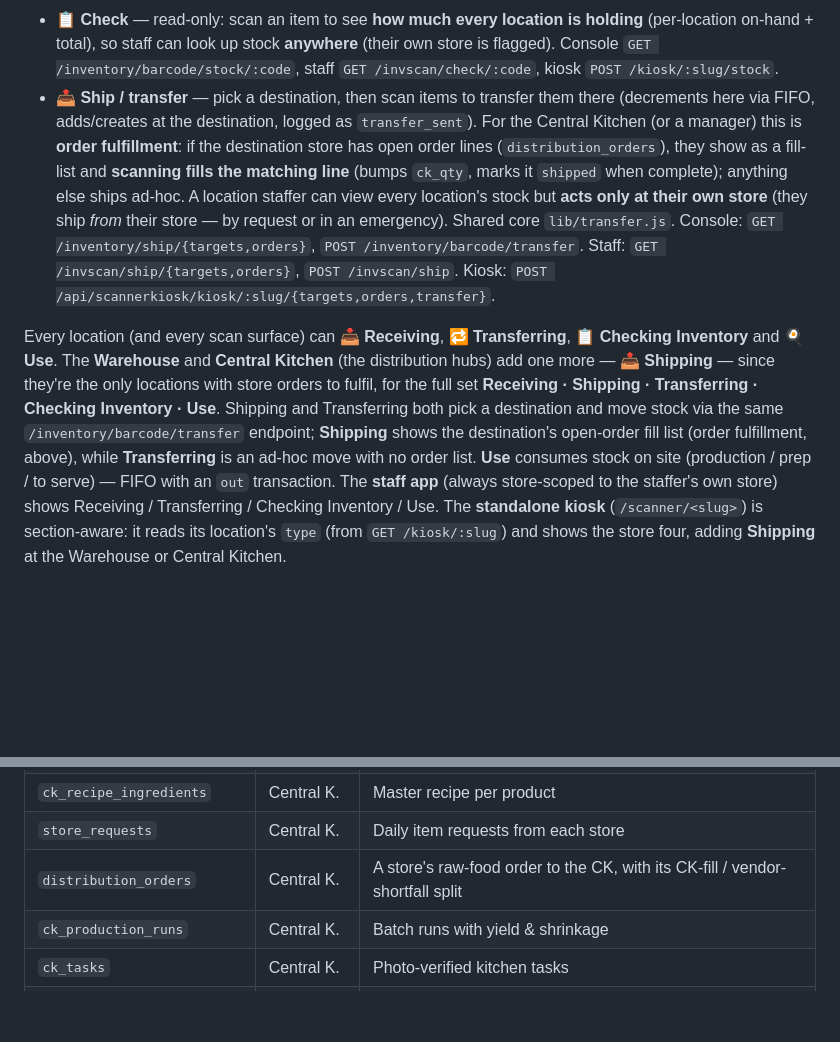
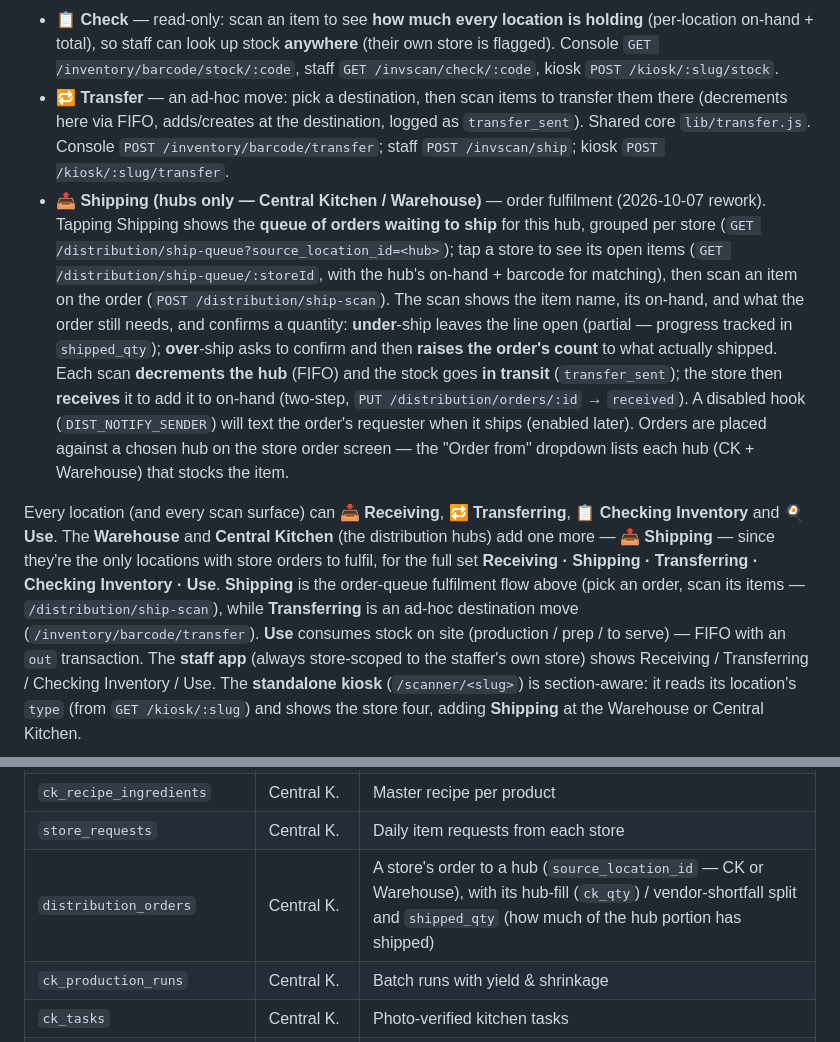
Before and after one commit to nolanle-gmail/pho-ha-noi, a Markdown page: docs/HANDBOOK.md, 2 parts joined by grey strips. GitHub-like rendering; blank space fills up the shorter version.

Commit message:
docs: shipping = hub order-queue scan-to-fulfil (CK + Warehouse)
Co-Authored-By: Claude Opus 4.8 <noreply@anthropic.com>

```diff
--- a/docs/HANDBOOK.md
+++ b/docs/HANDBOOK.md
@@ -741,24 +741,29 @@ The **net weight drives the quantity**: it pre-fills the amount on receive (adde
   (per-location on-hand + total), so staff can look up stock **anywhere** (their own store is
   flagged). Console `GET /inventory/barcode/stock/:code`, staff `GET /invscan/check/:code`,
   kiosk `POST /kiosk/:slug/stock`.
-- **📤 Ship / transfer** — pick a destination, then scan items to transfer them there
-  (decrements here via FIFO, adds/creates at the destination, logged as `transfer_sent`). For
-  the Central Kitchen (or a manager) this is **order fulfillment**: if the destination store has
-  open order lines (`distribution_orders`), they show as a fill-list and **scanning fills the
-  matching line** (bumps `ck_qty`, marks it `shipped` when complete); anything else ships ad-hoc.
-  A location staffer can view every location's stock but **acts only at their own store** (they
-  ship *from* their store — by request or in an emergency). Shared core `lib/transfer.js`.
-  Console: `GET /inventory/ship/{targets,orders}`, `POST /inventory/barcode/transfer`.
-  Staff: `GET /invscan/ship/{targets,orders}`, `POST /invscan/ship`.
-  Kiosk: `POST /api/scannerkiosk/kiosk/:slug/{targets,orders,transfer}`.
+- **🔁 Transfer** — an ad-hoc move: pick a destination, then scan items to transfer them there
+  (decrements here via FIFO, adds/creates at the destination, logged as `transfer_sent`). Shared
+  core `lib/transfer.js`. Console `POST /inventory/barcode/transfer`; staff `POST /invscan/ship`;
+  kiosk `POST /kiosk/:slug/transfer`.
+- **📤 Shipping (hubs only — Central Kitchen / Warehouse)** — order fulfilment (2026-10-07 rework).
+  Tapping Shipping shows the **queue of orders waiting to ship** for this hub, grouped per store
+  (`GET /distribution/ship-queue?source_location_id=<hub>`); tap a store to see its open items
+  (`GET /distribution/ship-queue/:storeId`, with the hub's on-hand + barcode for matching), then scan
+  an item on the order (`POST /distribution/ship-scan`). The scan shows the item name, its on-hand,
+  and what the order still needs, and confirms a quantity: **under**-ship leaves the line open
+  (partial — progress tracked in `shipped_qty`); **over**-ship asks to confirm and then **raises the
+  order's count** to what actually shipped. Each scan **decrements the hub** (FIFO) and the stock goes
+  **in transit** (`transfer_sent`); the store then **receives** it to add it to on-hand (two-step,
+  `PUT /distribution/orders/:id` → `received`). A disabled hook (`DIST_NOTIFY_SENDER`) will text the
+  order's requester when it ships (enabled later). Orders are placed against a chosen hub on the store
+  order screen — the "Order from" dropdown lists each hub (CK + Warehouse) that stocks the item.
 
 Every location (and every scan surface) can **📥 Receiving**, **🔁 Transferring**, **📋 Checking
 Inventory** and **🍳 Use**. The **Warehouse** and **Central Kitchen** (the distribution hubs) add
 one more — **📤 Shipping** — since they're the only locations with store orders to fulfil, for the
-full set **Receiving · Shipping · Transferring · Checking Inventory · Use**. Shipping and
-Transferring both pick a destination and move stock via the same `/inventory/barcode/transfer`
-endpoint; **Shipping** shows the destination's open-order fill list (order fulfillment, above),
-while **Transferring** is an ad-hoc move with no order list. **Use** consumes stock on site
+full set **Receiving · Shipping · Transferring · Checking Inventory · Use**. **Shipping** is the
+order-queue fulfilment flow above (pick an order, scan its items — `/distribution/ship-scan`), while
+**Transferring** is an ad-hoc destination move (`/inventory/barcode/transfer`). **Use** consumes stock on site
 (production / prep / to serve) — FIFO with an `out` transaction. The **staff app** (always
 store-scoped to the staffer's own store) shows Receiving / Transferring / Checking Inventory / Use.
 The **standalone kiosk** (`/scanner/<slug>`) is section-aware: it reads its location's `type` (from
@@ -1161,7 +1166,7 @@ erDiagram
 | `ck_products` | Central K. | Items the central kitchen produces |
 | `ck_recipe_ingredients` | Central K. | Master recipe per product |
 | `store_requests` | Central K. | Daily item requests from each store |
-| `distribution_orders` | Central K. | A store's raw-food order to the CK, with its CK-fill / vendor-shortfall split |
+| `distribution_orders` | Central K. | A store's order to a hub (`source_location_id` — CK or Warehouse), with its hub-fill (`ck_qty`) / vendor-shortfall split and `shipped_qty` (how much of the hub portion has shipped) |
 | `ck_production_runs` | Central K. | Batch runs with yield & shrinkage |
 | `ck_tasks` | Central K. | Photo-verified kitchen tasks |
 | `ck_shifts` | Central K. | Central-kitchen shift schedule |
```
